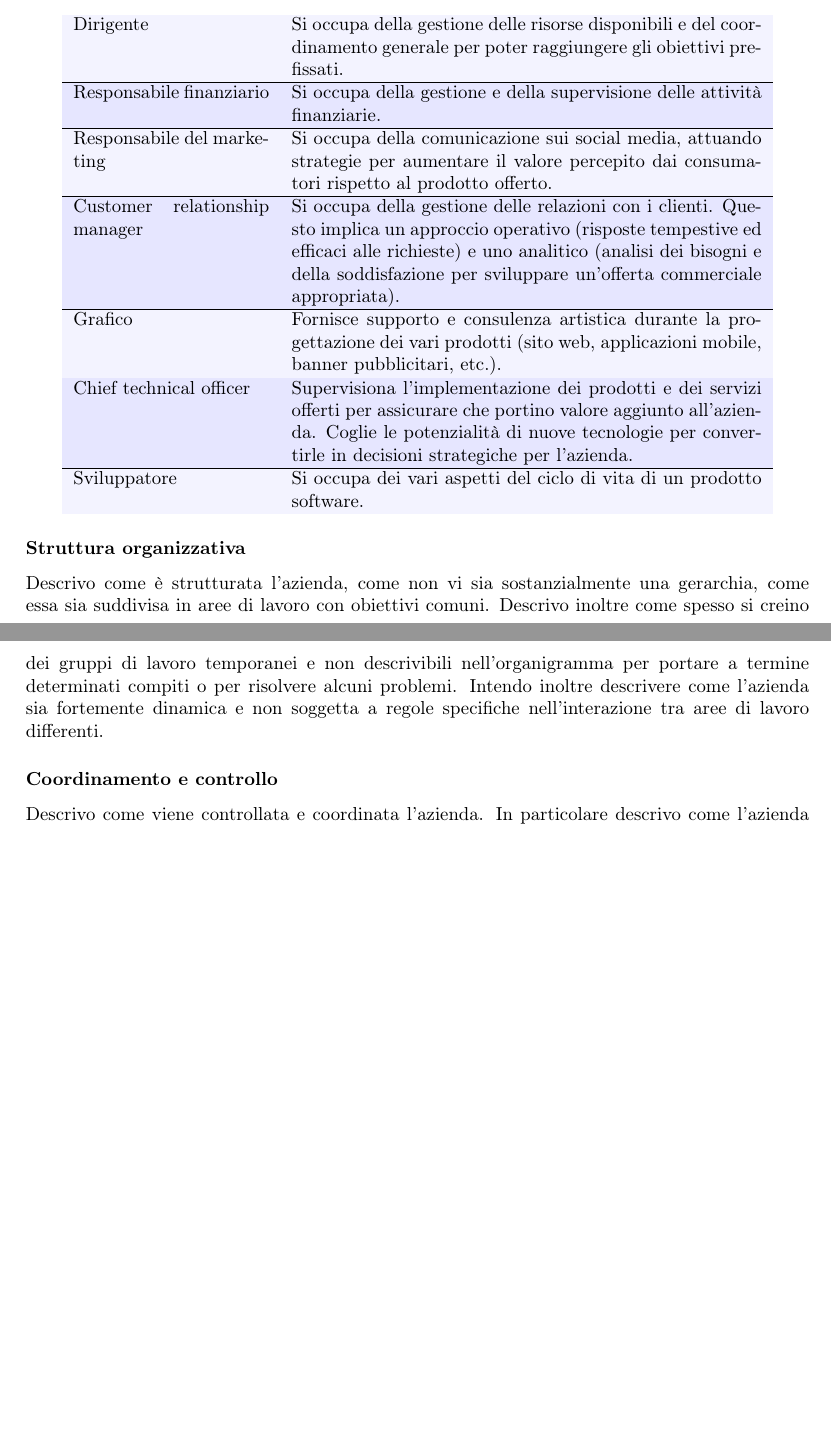
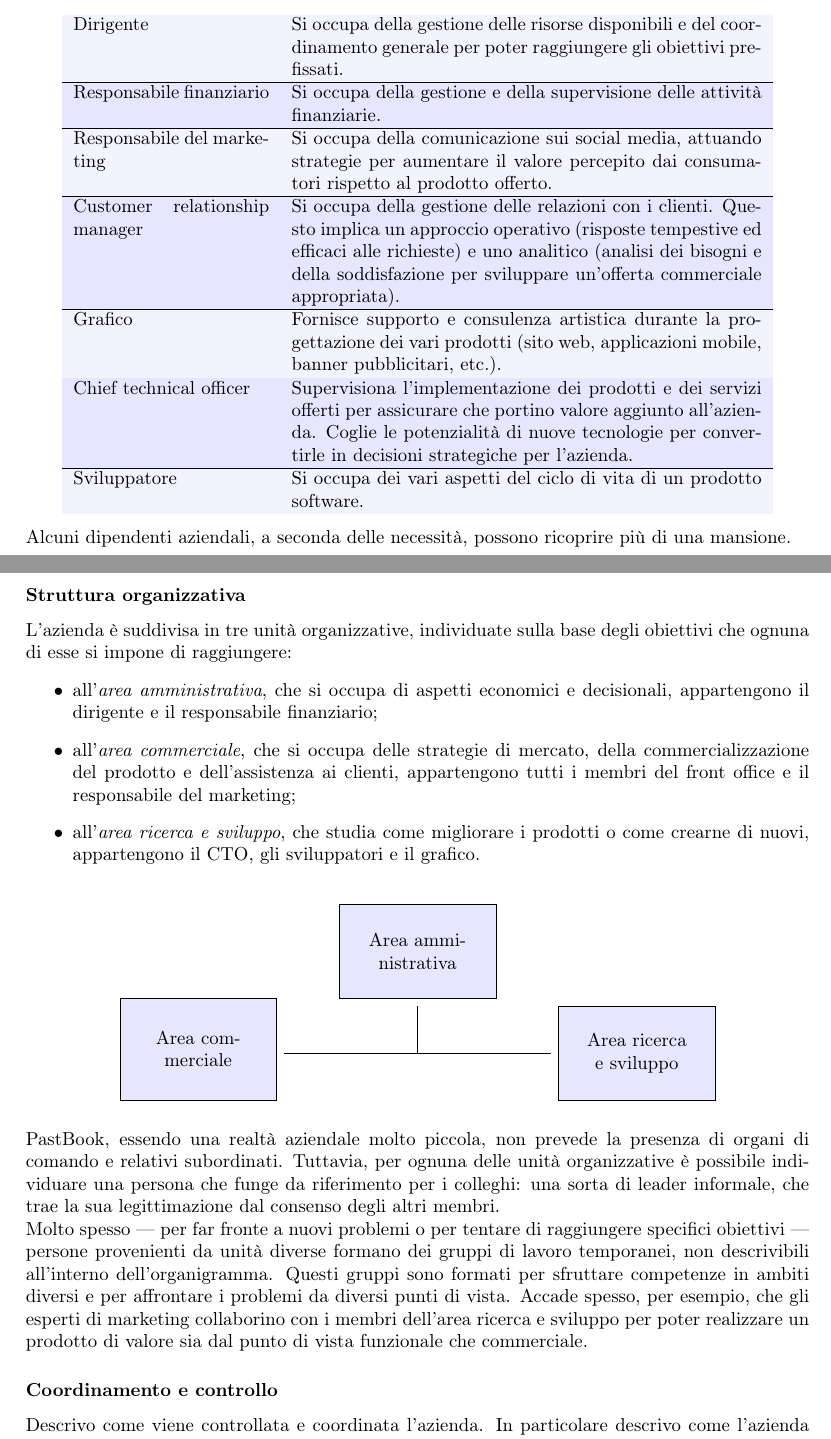
Before and after one commit to riccardobucco/bachelor_thesis, a LaTeX document (relazione/TeX/relazione.tex, which reads relazione/TeX/capitolo_1/capitolo_1.tex, relazione/TeX/capitolo_1/diagrammi/organigramma.tex): two parts of pages 6 and 7 of 9, joined at a grey line, cut so that both start at the same text, the shorter picture padded with empty space. Compiled offline with pdfLaTeX.

Commit message:
scritta struttura organizzativa

```diff
--- a/relazione/TeX/capitolo_1/capitolo_1.tex
+++ b/relazione/TeX/capitolo_1/capitolo_1.tex
@@ -145,12 +145,29 @@
 										  software.\\
 					\end{tabular}
 				\end{center}
+				Alcuni dipendenti aziendali, a seconda delle necessità, possono ricoprire più di una mansione.
 			\subsubsection{Struttura organizzativa}
-				Descrivo come è strutturata l'azienda, come non vi sia sostanzialmente una gerarchia, come essa sia suddivisa in
-				aree di lavoro con obiettivi comuni. Descrivo inoltre come spesso si creino dei gruppi di lavoro temporanei e non
-				descrivibili nell'organigramma per portare a termine determinati compiti o per risolvere alcuni problemi. Intendo
-				inoltre descrivere come l'azienda sia fortemente dinamica e non soggetta a regole specifiche nell'interazione tra
-				aree di lavoro differenti.
+				L'azienda è suddivisa in tre unità organizzative, individuate sulla base degli obiettivi che ognuna di esse si impone
+				di raggiungere:
+				\begin{itemize}
+					\item all'\emph{area amministrativa}, che si occupa di aspetti economici e decisionali, appartengono il
+					dirigente e il responsabile finanziario;
+					\item all'\emph{area commerciale}, che si occupa delle strategie di mercato, della commercializzazione del
+					prodotto e dell'assistenza ai clienti, appartengono tutti i membri del front office e il responsabile del
+					marketing;
+					\item all'\emph{area ricerca e sviluppo}, che studia come migliorare i prodotti o come crearne di nuovi,
+					appartengono il CTO, gli sviluppatori e il grafico.
+				\end{itemize}
+				\input{capitolo_1/diagrammi/organigramma.tex}
+				PastBook, essendo una realtà aziendale molto piccola, non prevede la presenza di organi di comando e relativi
+				subordinati. Tuttavia, per ognuna delle unità organizzative è possibile individuare una persona che funge da
+				riferimento per i colleghi: una sorta di leader informale, che trae la sua legittimazione dal consenso degli altri
+				membri.\\
+				Molto spesso — per far fronte a nuovi problemi o per tentare di raggiungere specifici obiettivi — persone provenienti
+				da unità diverse formano dei gruppi di lavoro temporanei, non descrivibili all'interno dell'organigramma. Questi
+				gruppi sono formati per sfruttare competenze in ambiti diversi e per affrontare i problemi da diversi punti di vista.
+				Accade spesso, per esempio, che gli esperti di marketing collaborino con i membri dell'area ricerca e sviluppo per
+				poter realizzare un prodotto di valore sia dal punto di vista funzionale che commerciale.
 			\subsubsection{Coordinamento e controllo}
 				Descrivo come viene controllata e coordinata l'azienda. In particolare descrivo come l'azienda usi il metodo scrum,
 				con standup giornalieri nei quali ognuno spiega cosa ha fatto, cosa intende fare, se ha particolari problemi o se è
--- /dev/null
+++ b/relazione/TeX/capitolo_1/diagrammi/organigramma.tex
@@ -0,0 +1,16 @@
+\begin{figure}[H]
+	\centering
+	\begin{tikzpicture}
+		\draw[fill=azzurro] (0,0) rectangle ++(0.20\textwidth,0.13\textwidth);
+		\draw (0,0) rectangle ++(0.20\textwidth,0.13\textwidth)
+		node[pos=.5, text width=0.18\textwidth, align=center] {Area commerciale};
+		\draw[fill=azzurro] (0.56\textwidth,0) rectangle ++(0.20\textwidth,0.12\textwidth);
+		\draw (0.56\textwidth,0) rectangle ++(0.20\textwidth,0.12\textwidth)
+		node[pos=.5, text width=0.18\textwidth, align=center] {Area ricerca e sviluppo};
+		\draw[fill=azzurro] (0.28\textwidth,0.13\textwidth) rectangle ++(0.20\textwidth,0.12\textwidth);
+		\draw (0.28\textwidth,0.13\textwidth) rectangle ++(0.20\textwidth,0.12\textwidth)
+		node[pos=.5, text width=0.18\textwidth, align=center] {Area amministrativa};
+		\draw (0.21\textwidth,0.06\textwidth) -- (0.55\textwidth,0.06\textwidth);
+		\draw (0.38\textwidth,0.06\textwidth) -- (0.38\textwidth,0.12\textwidth);
+	\end{tikzpicture}
+\end{figure}
```
